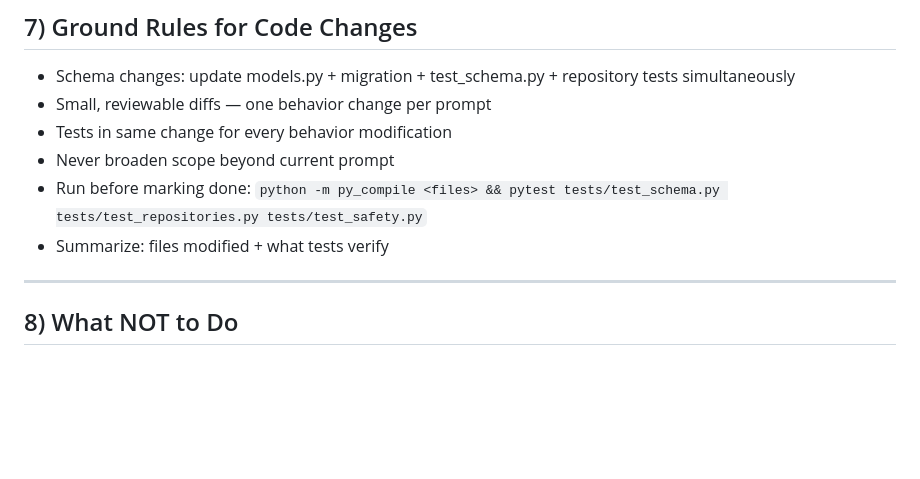
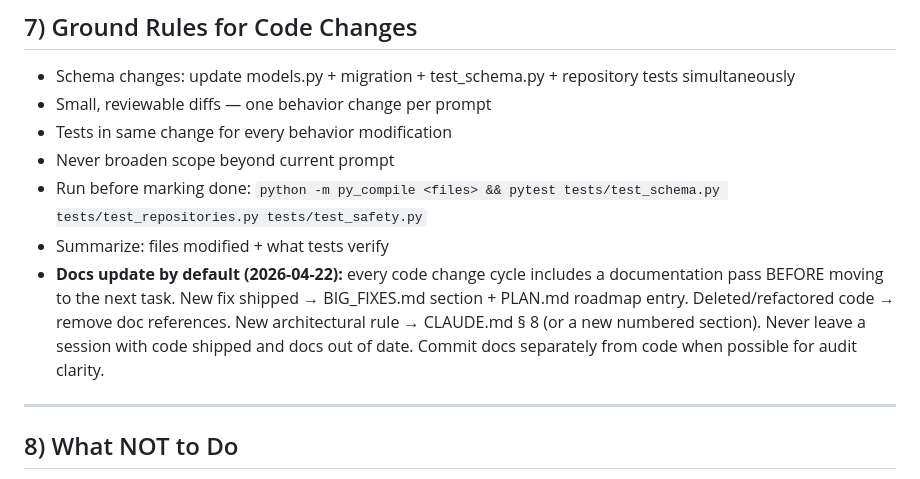
Before and after one commit to illiyaz/docdoc, a Markdown page: CLAUDE.md, the part around the change. Drawn GitHub-style; blank space fills up the shorter version.

Commit message:
docs: add 'docs update by default' ground rule to CLAUDE.md § 7
User feedback 2026-04-22: "Going fwd, by default, the documentation
should be updated with latest information. Any new logic or any
deleted logic, everything should be updated by default."

Rule: every code change cycle includes a doc pass BEFORE moving to
the next task. Updates required:
  - New fix → BIG_FIXES.md section + PLAN.md roadmap entry
  - Deleted/refactored code → remove doc references
  - New architectural rule → CLAUDE.md § 8 or new numbered section
  - Schema change → already codified (§ 4), applies here too

Never leave a session with code shipped and docs out of date.
Commit docs separately from code when possible for audit clarity.

Full preference details saved as feedback memory
(docs_update_by_default.md) for my local context + this CLAUDE.md
rule for git-tracked durability.

Co-Authored-By: Claude Opus 4.7 (1M context) <noreply@anthropic.com>

```diff
--- a/CLAUDE.md
+++ b/CLAUDE.md
@@ -175,6 +175,7 @@ Detailed in [docs/SCHEMA.md](docs/SCHEMA.md). Summary:
 - Never broaden scope beyond current prompt
 - Run before marking done: `python -m py_compile <files> && pytest tests/test_schema.py tests/test_repositories.py tests/test_safety.py`
 - Summarize: files modified + what tests verify
+- **Docs update by default (2026-04-22):** every code change cycle includes a documentation pass BEFORE moving to the next task. New fix shipped → BIG_FIXES.md section + PLAN.md roadmap entry. Deleted/refactored code → remove doc references. New architectural rule → CLAUDE.md § 8 (or a new numbered section). Never leave a session with code shipped and docs out of date. Commit docs separately from code when possible for audit clarity.
 
 ---
 
```
